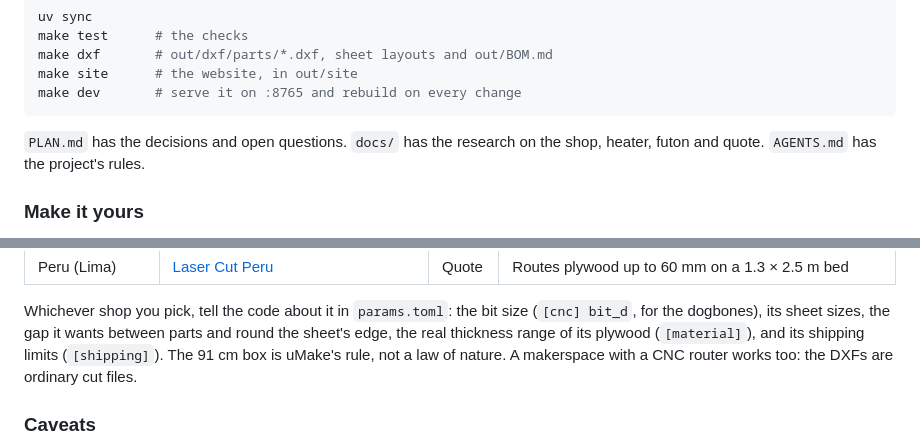
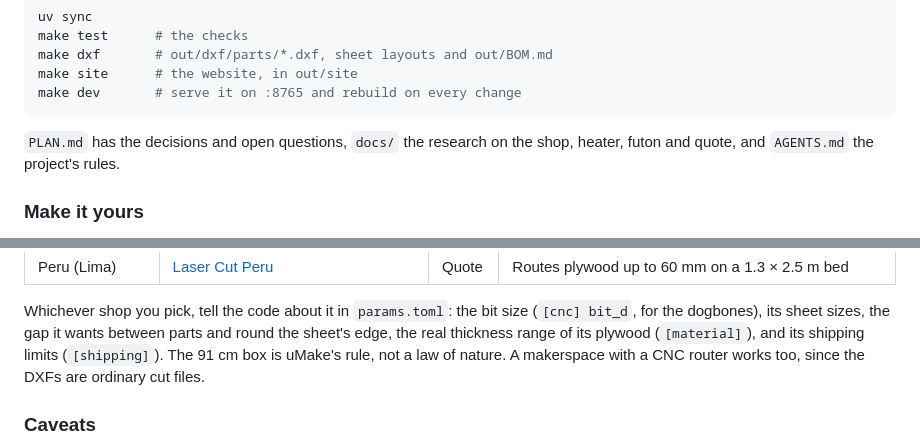
Before and after one commit to cv/kotatsu, a Markdown page: README.md, 2 parts joined by grey strips. Rendered like a GitHub page.

Commit message:
README Make your own: colon reveals split (prose and shop table); three short closing sentences joined into one

````diff
--- a/README.md
+++ b/README.md
@@ -598,8 +598,8 @@ make site      # the website, in out/site
 make dev       # serve it on :8765 and rebuild on every change
 ```
 
-`PLAN.md` has the decisions and open questions. `docs/` has the research on the shop, heater, futon
-and quote. `AGENTS.md` has the project's rules.
+`PLAN.md` has the decisions and open questions, `docs/` the research on the shop, heater, futon
+and quote, and `AGENTS.md` the project's rules.
 
 ### Make it yours
 
@@ -697,7 +697,7 @@ the site shows a price for your file, and "Quote" means someone replies.
 Whichever shop you pick, tell the code about it in `params.toml`: the bit size (`[cnc] bit_d`, for the dogbones),
 its sheet sizes, the gap it wants between parts and round the sheet's edge, the real thickness range of its plywood
 (`[material]`), and its shipping limits (`[shipping]`). The 91 cm box is uMake's rule, not a law of nature. A
-makerspace with a CNC router works too: the DXFs are ordinary cut files.
+makerspace with a CNC router works too, since the DXFs are ordinary cut files.
 
 ### Caveats
 
````
Also changed, not shown: other parts of README.md (+5 -5 lines).
